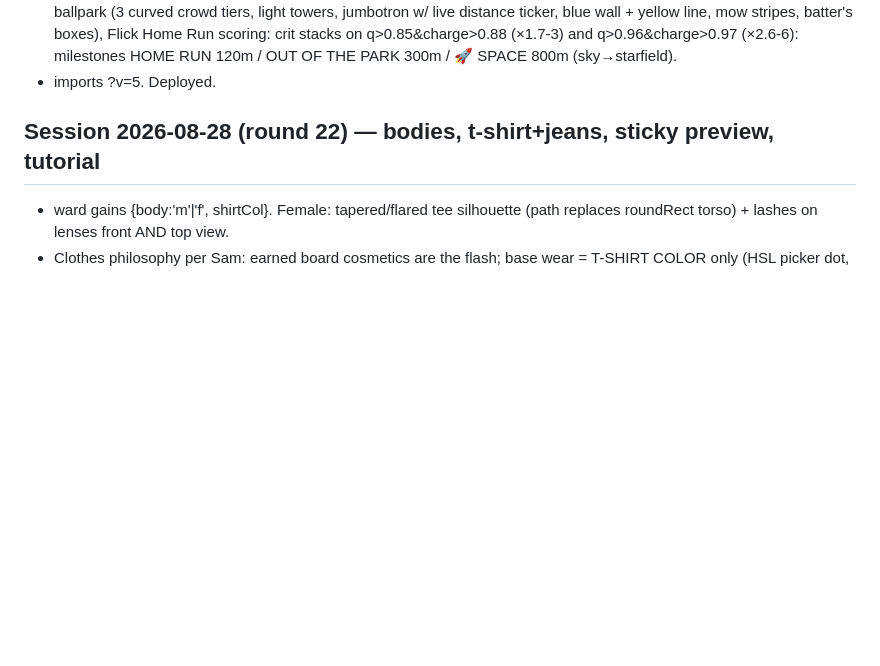
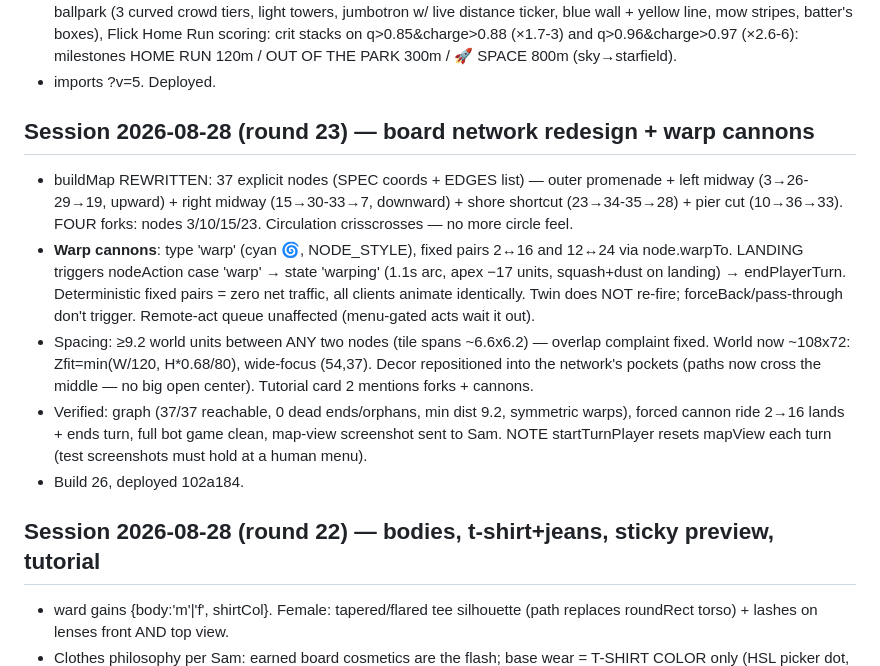
Before and after one commit to ChampionsWrath/tunnel-divers, a Markdown page: HANDOFF.md, the part around the change. GitHub-like rendering; blank space fills up the shorter version.

Commit message:
HANDOFF: round 23 — board network + warp cannons
Co-Authored-By: Claude Fable 5 <noreply@anthropic.com>

```diff
--- a/HANDOFF.md
+++ b/HANDOFF.md
@@ -21,6 +21,28 @@
   q>0.85&charge>0.88 (×1.7-3) and q>0.96&charge>0.97 (×2.6-6): milestones
   HOME RUN 120m / OUT OF THE PARK 300m / 🚀 SPACE 800m (sky→starfield).
 - imports ?v=5. Deployed.
+
+## Session 2026-08-28 (round 23) — board network redesign + warp cannons
+- buildMap REWRITTEN: 37 explicit nodes (SPEC coords + EDGES list) — outer
+  promenade + left midway (3→26-29→19, upward) + right midway (15→30-33→7,
+  downward) + shore shortcut (23→34-35→28) + pier cut (10→36→33). FOUR
+  forks: nodes 3/10/15/23. Circulation crisscrosses — no more circle feel.
+- **Warp cannons**: type 'warp' (cyan 🌀, NODE_STYLE), fixed pairs 2↔16 and
+  12↔24 via node.warpTo. LANDING triggers nodeAction case 'warp' → state
+  'warping' (1.1s arc, apex −17 units, squash+dust on landing) →
+  endPlayerTurn. Deterministic fixed pairs = zero net traffic, all clients
+  animate identically. Twin does NOT re-fire; forceBack/pass-through don't
+  trigger. Remote-act queue unaffected (menu-gated acts wait it out).
+- Spacing: ≥9.2 world units between ANY two nodes (tile spans ~6.6x6.2) —
+  overlap complaint fixed. World now ~108x72: Zfit=min(W/120, H*0.68/80),
+  wide-focus (54,37). Decor repositioned into the network's pockets (paths
+  now cross the middle — no big open center). Tutorial card 2 mentions
+  forks + cannons.
+- Verified: graph (37/37 reachable, 0 dead ends/orphans, min dist 9.2,
+  symmetric warps), forced cannon ride 2→16 lands + ends turn, full bot
+  game clean, map-view screenshot sent to Sam. NOTE startTurnPlayer resets
+  mapView each turn (test screenshots must hold at a human menu).
+- Build 26, deployed 102a184.
 
 ## Session 2026-08-28 (round 22) — bodies, t-shirt+jeans, sticky preview, tutorial
 - ward gains {body:'m'|'f', shirtCol}. Female: tapered/flared tee silhouette
```
